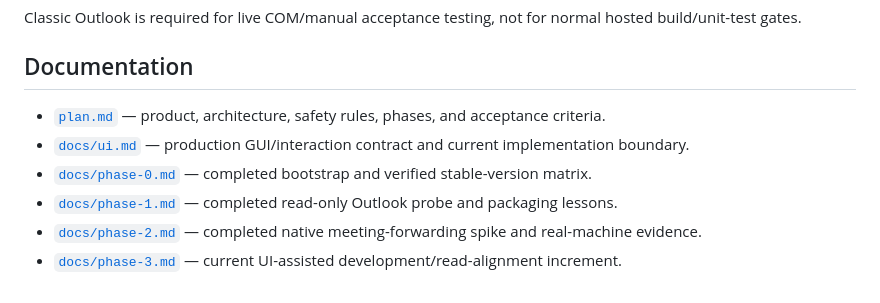
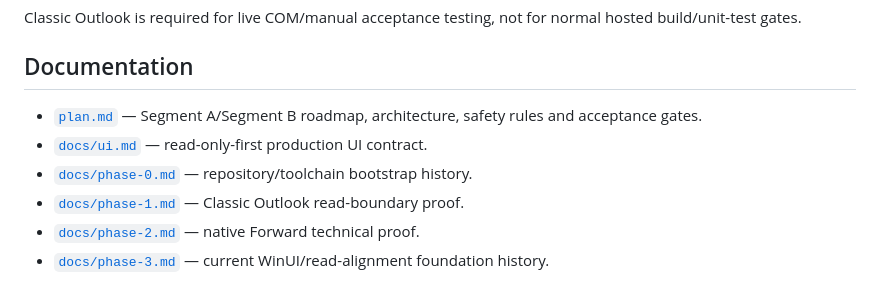
Before and after one commit to AlexanderWilhelmsenBerg/Outlook-aligner, a Markdown page: README.md, the part around one of its changes. Drawn GitHub-style.

```diff
--- a/README.md
+++ b/README.md
@@ -120,9 +138,9 @@ Classic Outlook is required for live COM/manual acceptance testing, not for norm
 
 ## Documentation
 
-- [`plan.md`](plan.md) — product, architecture, safety rules, phases, and acceptance criteria.
-- [`docs/ui.md`](docs/ui.md) — production GUI/interaction contract and current implementation boundary.
-- [`docs/phase-0.md`](docs/phase-0.md) — completed bootstrap and verified stable-version matrix.
-- [`docs/phase-1.md`](docs/phase-1.md) — completed read-only Outlook probe and packaging lessons.
-- [`docs/phase-2.md`](docs/phase-2.md) — completed native meeting-forwarding spike and real-machine evidence.
-- [`docs/phase-3.md`](docs/phase-3.md) — current UI-assisted development/read-alignment increment.
+- [`plan.md`](plan.md) — Segment A/Segment B roadmap, architecture, safety rules and acceptance gates.
+- [`docs/ui.md`](docs/ui.md) — read-only-first production UI contract.
+- [`docs/phase-0.md`](docs/phase-0.md) — repository/toolchain bootstrap history.
+- [`docs/phase-1.md`](docs/phase-1.md) — Classic Outlook read-boundary proof.
+- [`docs/phase-2.md`](docs/phase-2.md) — native Forward technical proof.
+- [`docs/phase-3.md`](docs/phase-3.md) — current WinUI/read-alignment foundation history.
```
Also changed, not shown: other parts of README.md (+86 -68 lines).
